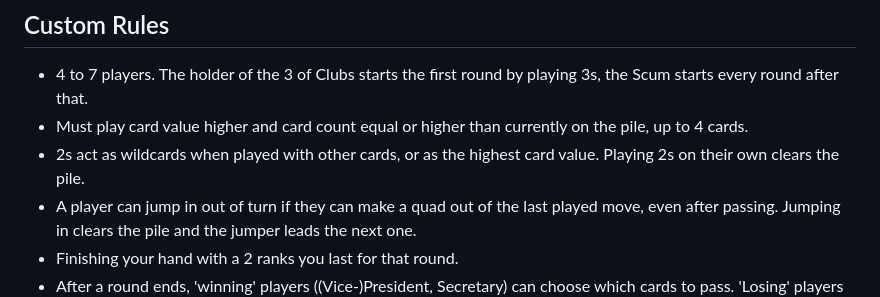
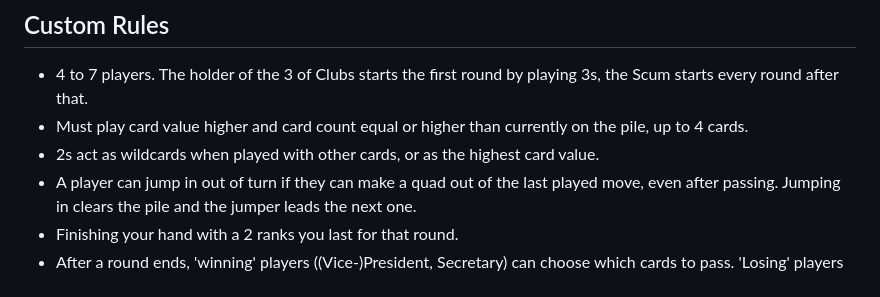
Before and after one commit to yeetinator/Presidenten, a Markdown page: README.md, the part around the change. GitHub-like rendering.

Commit message:
Cleared up rule misconception

```diff
--- a/README.md
+++ b/README.md
@@ -32,7 +32,7 @@ I kept the game engine synchronous to allow multiprocessing across CPU cores for
 
 - 4 to 7 players. The holder of the 3 of Clubs starts the first round by playing 3s, the Scum starts every round after that.
 - Must play card value higher and card count equal or higher than currently on the pile, up to 4 cards.
-- 2s act as wildcards when played with other cards, or as the highest card value. Playing 2s on their own clears the pile.
+- 2s act as wildcards when played with other cards, or as the highest card value.
 - A player can jump in out of turn if they can make a quad out of the last played move, even after passing. Jumping in clears the pile and the jumper leads the next one.
 - Finishing your hand with a 2 ranks you last for that round.
 - After a round ends, 'winning' players ((Vice-)President, Secretary) can choose which cards to pass. 'Losing' players ((High-)Scum, Clerk) must pass their highest cards. Citizens are exempt from card passing.
```
